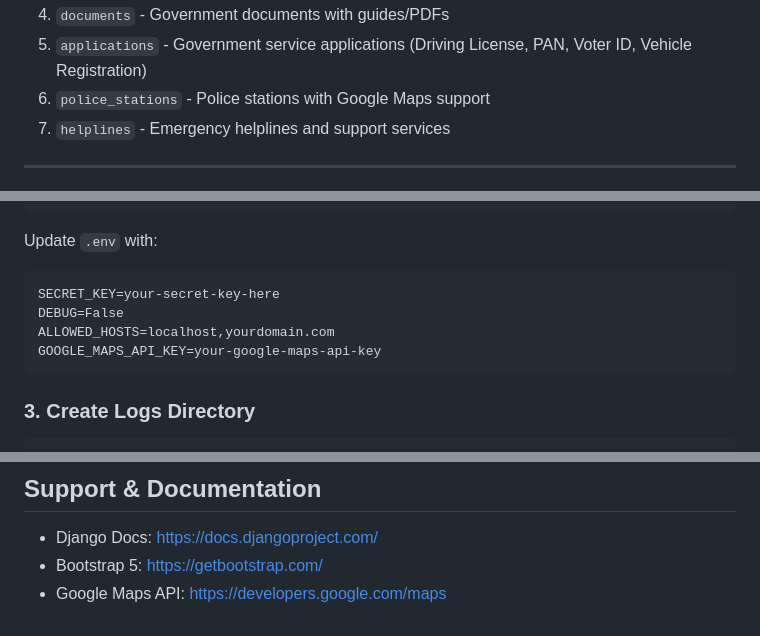
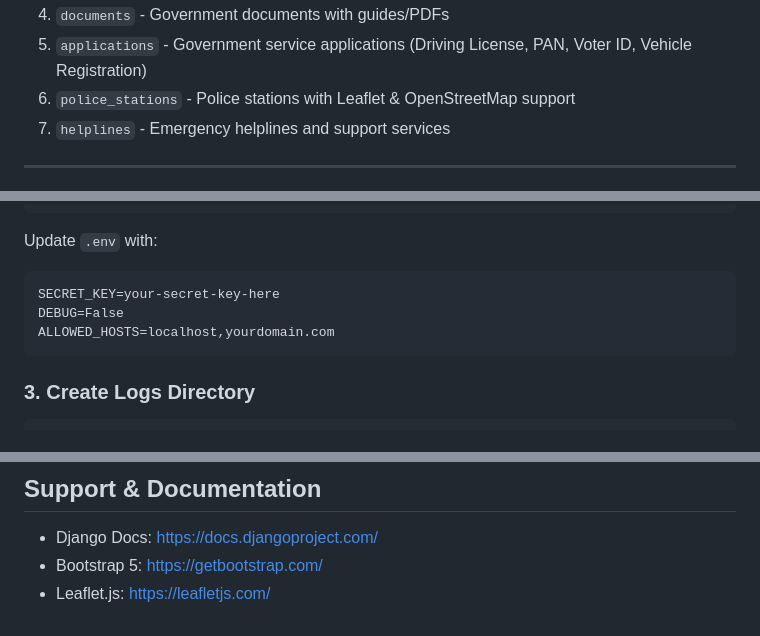
Before and after one commit to vishnuvardhank61-cmd/Nyayasetu-project, a Markdown page: SETUP.md, 3 parts joined by grey strips. Rendered like a GitHub page.

````diff
--- a/SETUP.md
+++ b/SETUP.md
@@ -17,7 +17,7 @@
 3. `violations` - Consequences of rights violations
 4. `documents` - Government documents with guides/PDFs
 5. `applications` - Government service applications (Driving License, PAN, Voter ID, Vehicle Registration)
-6. `police_stations` - Police stations with Google Maps support
+6. `police_stations` - Police stations with Leaflet & OpenStreetMap support
 7. `helplines` - Emergency helplines and support services
 
 ---
@@ -44,7 +44,6 @@ Update `.env` with:
 SECRET_KEY=your-secret-key-here
 DEBUG=False
 ALLOWED_HOSTS=localhost,yourdomain.com
-GOOGLE_MAPS_API_KEY=your-google-maps-api-key
 ```
 
 ### 3. **Create Logs Directory**
@@ -204,4 +202,4 @@ python manage.py test
 
 - Django Docs: https://docs.djangoproject.com/
 - Bootstrap 5: https://getbootstrap.com/
-- Google Maps API: https://developers.google.com/maps
+- Leaflet.js: https://leafletjs.com/
````
Also changed, not shown: other parts of SETUP.md (+0 -1 lines), IMPLEMENTATION_COMPLETE.md (+12 -23 lines).
